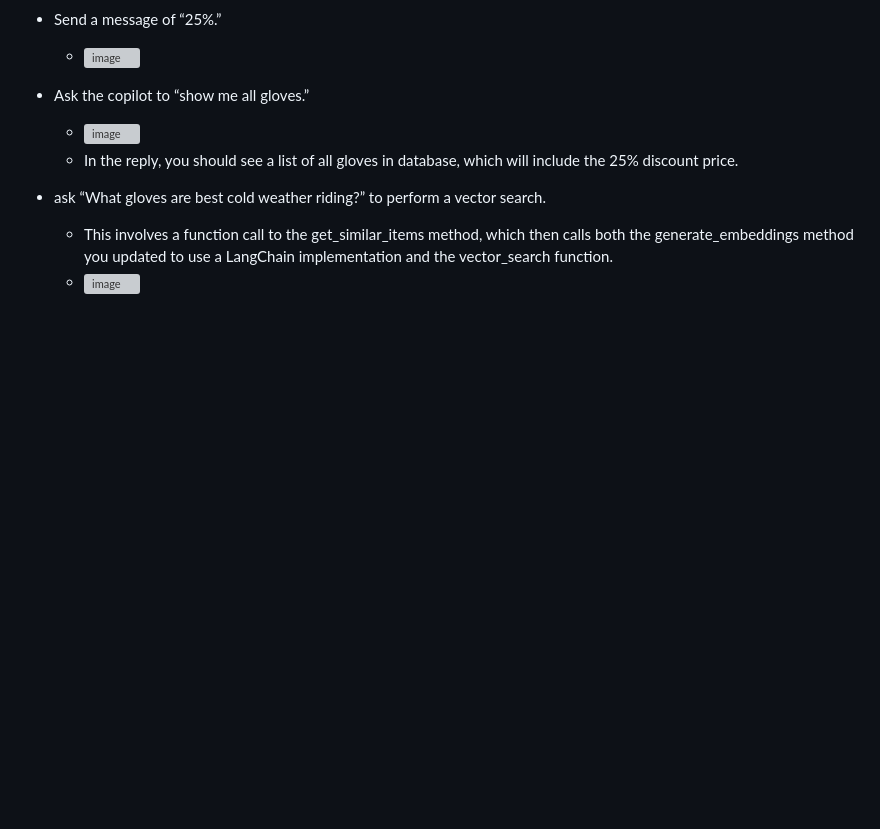
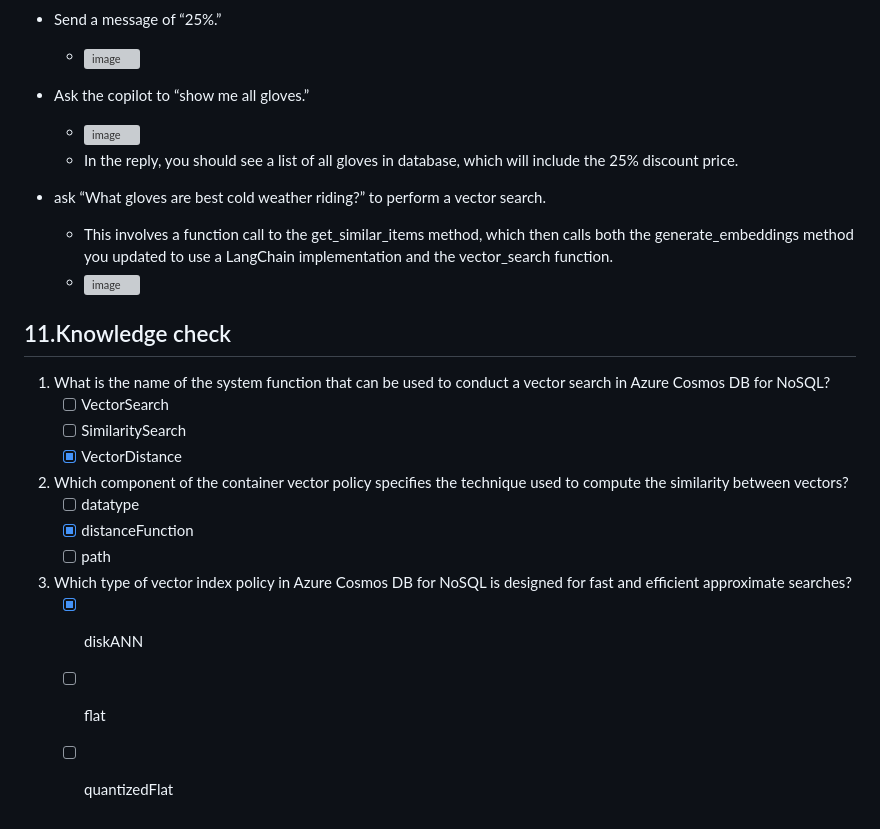
Before and after one commit to mkader/Developer-Tools, a Markdown page: Azure Cosmos DB/6.Build Generative AI applications with Azure Cosmos DB.md, the part around the change. GitHub-like rendering; blank space fills up the shorter version; grey boxes are pictures that could not be loaded.

```diff
--- a/Azure Cosmos DB/6.Build Generative AI applications with Azure Cosmos DB.md
+++ b/Azure Cosmos DB/6.Build Generative AI applications with Azure Cosmos DB.md
@@ -1074,3 +1074,17 @@ pip install -r requirements.txt
 * ask “What gloves are best cold weather riding?” to perform a vector search.
 	* This involves a function call to the get_similar_items method, which then calls both the generate_embeddings method you updated to use a LangChain implementation and the vector_search function.
 	* <img width="500" height="350" alt="image" src="https://github.com/user-attachments/assets/e559b409-f0bd-40ae-a38e-8c8edabd0ab8" />
+
+## 11.Knowledge check
+1. What is the name of the system function that can be used to conduct a vector search in Azure Cosmos DB for NoSQL?
+	* [ ] VectorSearch
+	* [ ] SimilaritySearch
+	* [x] VectorDistance
+2. Which component of the container vector policy specifies the technique used to compute the similarity between vectors?
+	* [ ] datatype
+	* [x] distanceFunction
+	* [ ] path
+3. Which type of vector index policy in Azure Cosmos DB for NoSQL is designed for fast and efficient approximate searches?
+	* [x] diskANN
+	* [ ] flat
+	* [ ] quantizedFlat
```
